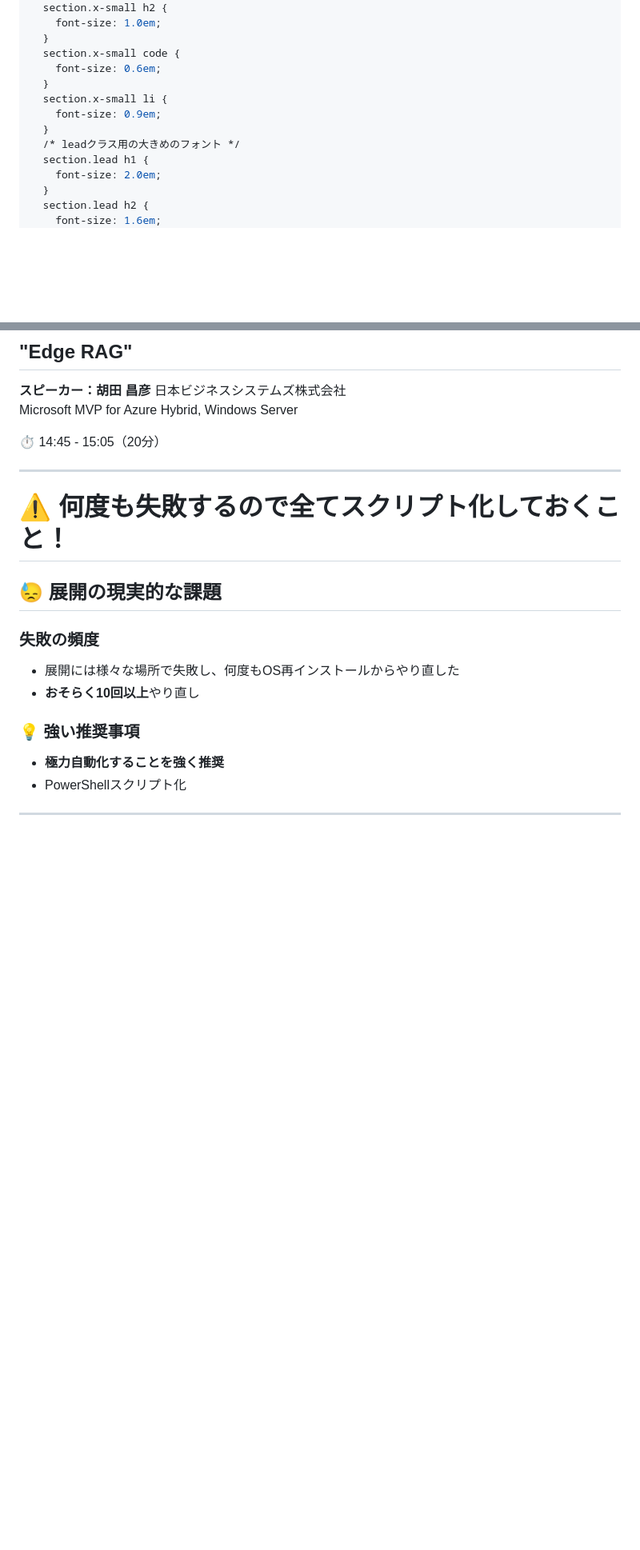
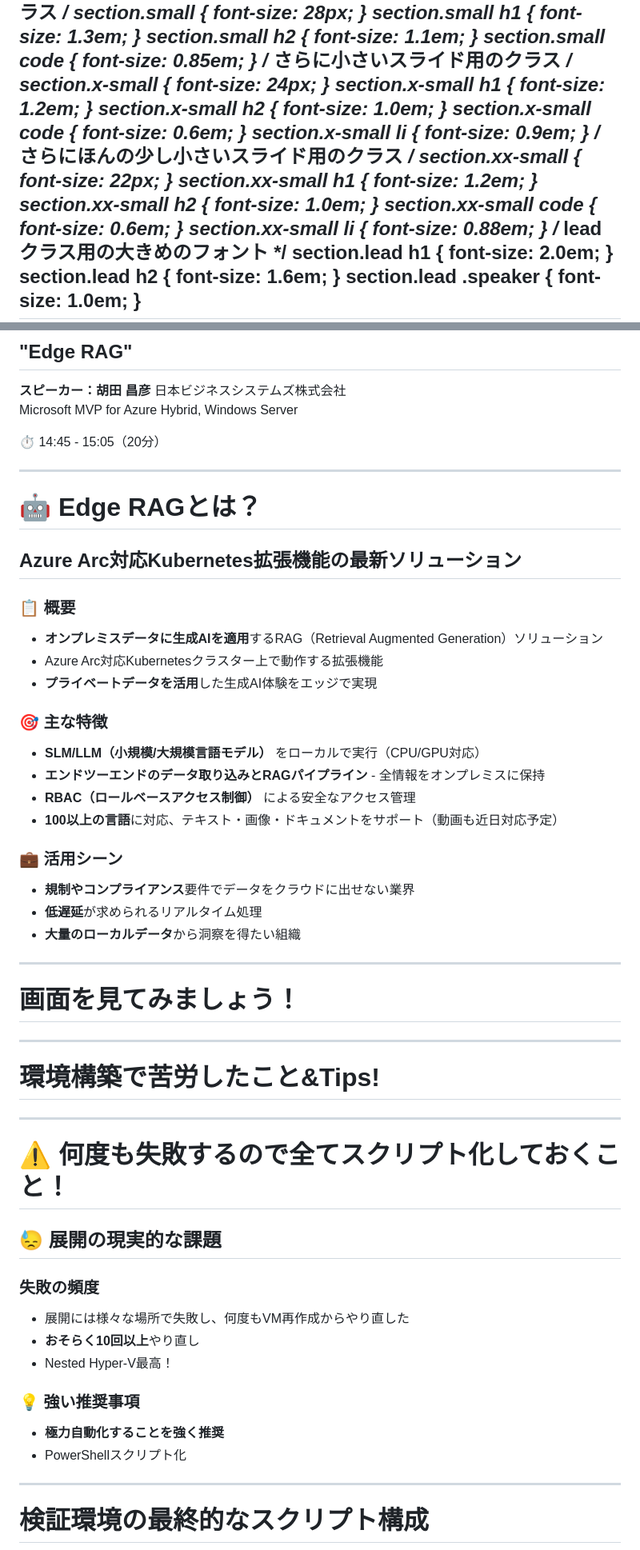
Before and after one commit to ebibibi/presentations, a Markdown page: HCCJP_63/slides.md, 2 parts joined by grey strips. Shown: that part at 80% size. Drawn GitHub-style; blank space fills up the shorter version.

```diff
--- a/HCCJP_63/slides.md
+++ b/HCCJP_63/slides.md
@@ -65,6 +65,22 @@ style: |
   section.x-small li {
     font-size: 0.9em;
   }
+  /* さらにほんの少し小さいスライド用のクラス */
+  section.xx-small {
+    font-size: 22px;
+  }
+  section.xx-small h1 {
+    font-size: 1.2em;
+  }
+  section.xx-small h2 {
+    font-size: 1.0em;
+  }
+  section.xx-small code {
+    font-size: 0.6em;
+  }
+  section.xx-small li {
+    font-size: 0.88em;
+  }
   /* leadクラス用の大きめのフォント */
   section.lead h1 {
     font-size: 2.0em;
@@ -515,6 +544,42 @@ curl -Lo bicep https://github.com/Azure/bicep/releases/latest/download/bicep-lin
 
 ---
 
+<!-- _class: xx-small -->
+
+# 🤖 Edge RAGとは？
+
+## Azure Arc対応Kubernetes拡張機能の最新ソリューション
+
+### 📋 概要
+- **オンプレミスデータに生成AIを適用**するRAG（Retrieval Augmented Generation）ソリューション
+- Azure Arc対応Kubernetesクラスター上で動作する拡張機能
+- **プライベートデータを活用**した生成AI体験をエッジで実現
+
+### 🎯 主な特徴
+- **SLM/LLM（小規模/大規模言語モデル）** をローカルで実行（CPU/GPU対応）
+- **エンドツーエンドのデータ取り込みとRAGパイプライン** - 全情報をオンプレミスに保持
+- **RBAC（ロールベースアクセス制御）** による安全なアクセス管理
+- **100以上の言語**に対応、テキスト・画像・ドキュメントをサポート（動画も近日対応予定）
+
+### 💼 活用シーン
+- **規制やコンプライアンス**要件でデータをクラウドに出せない業界
+- **低遅延**が求められるリアルタイム処理
+- **大量のローカルデータ**から洞察を得たい組織
+
+---
+
+<!-- _class: lead -->
+
+# 画面を見てみましょう！
+
+---
+
+<!-- _class: lead -->
+
+# 環境構築で苦労したこと&Tips!
+
+---
+
 <!-- _class: small -->
 
 # ⚠️ 何度も失敗するので全てスクリプト化しておくこと！
@@ -522,8 +587,9 @@ curl -Lo bicep https://github.com/Azure/bicep/releases/latest/download/bicep-lin
 ## 😓 展開の現実的な課題
 
 ### 失敗の頻度
-- 展開には様々な場所で失敗し、何度もOS再インストールからやり直した
+- 展開には様々な場所で失敗し、何度もVM再作成からやり直した
 - **おそらく10回以上**やり直し
+- Nested Hyper-V最高！
 
 ### 💡 強い推奨事項
 - **極力自動化することを強く推奨**
@@ -531,5 +597,5 @@ curl -Lo bicep https://github.com/Azure/bicep/releases/latest/download/bicep-lin
 
 ---
 
-<!-- _class: lead -->
+# 検証環境の最終的なスクリプト構成
 
```
Also changed, not shown: other parts of HCCJP_63/slides.md (+51 -63 lines), HCCJP_63/image.png (added), 1 other file.
